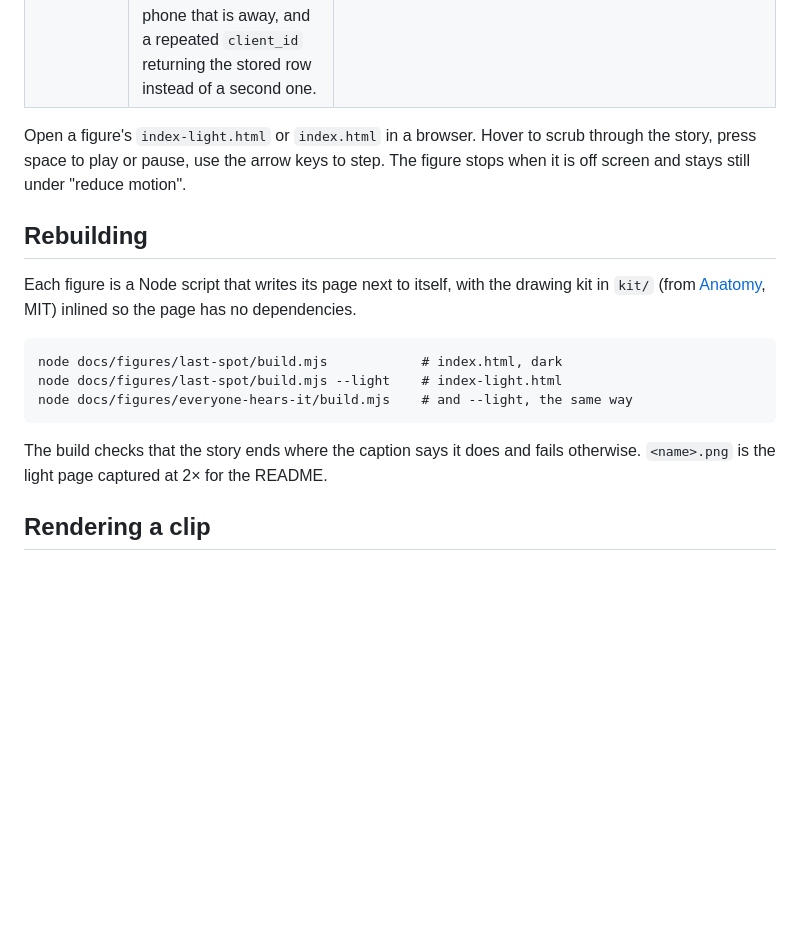
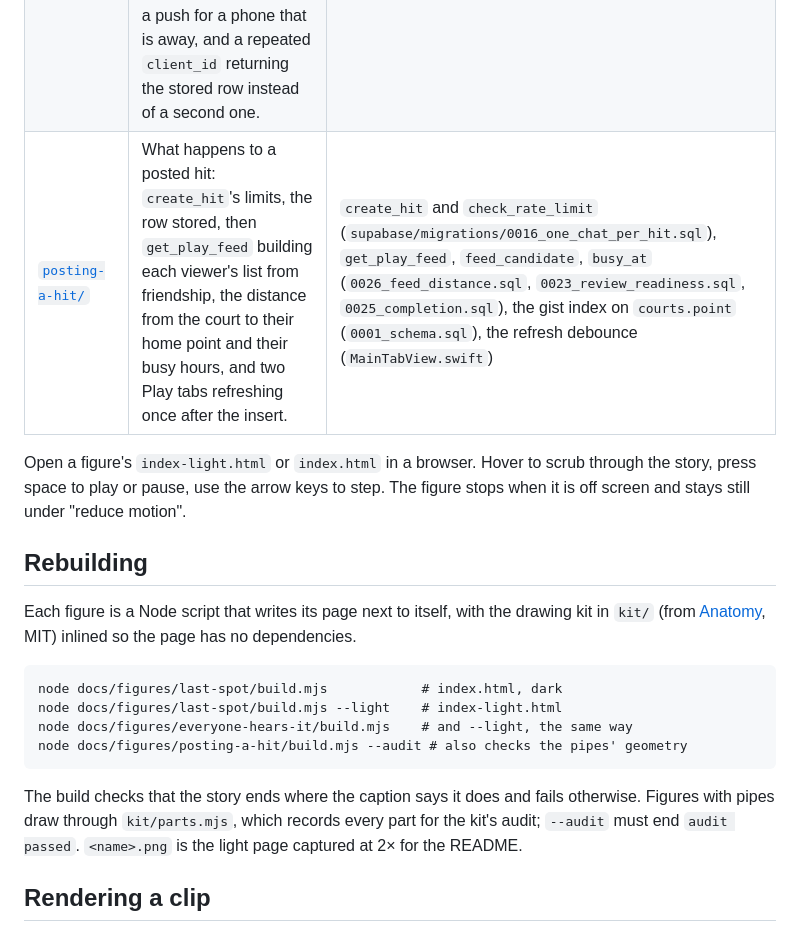
Before and after one commit to Charanjarugula/Congressional_app_challenge, a Markdown page: docs/figures/README.md, the part around the change. Rendered like a GitHub page; blank space fills up the shorter version.

````diff
--- a/docs/figures/README.md
+++ b/docs/figures/README.md
@@ -6,6 +6,7 @@ Interactive drawings of how Courtly works on the inside, each built as a small m
 | --- | --- | --- |
 | [`last-spot/`](last-spot/) | How a hit fills: the row lock that makes two accepts take turns, the hit confirming and opening its chat in one transaction, the full hit turning later requests away, and the scheduler's five-minute tick sending the hour-before reminder once. | `respond_to_request` and `add_player` (`supabase/migrations/0004_hits_rpc.sql`, `0016_one_chat_per_hit.sql`), `run_hit_scheduler` (`0008_scheduler.sql`) |
 | [`everyone-hears-it/`](everyone-hears-it/) | How a chat message reaches every member: the hollow copy the sender sees at once, the checks `send_message` makes in order, the stored row stamped with an id, one insert ringing every socket allowed to see it, polling for a phone whose socket is down, a push for a phone that is away, and a repeated `client_id` returning the stored row instead of a second one. | `send_message` and `post_message` (`supabase/migrations/0016_one_chat_per_hit.sql`, `0011_review_fixes.sql`), the Realtime publication (`0002_security.sql`), `RealtimeHub.swift`, `ChatThreadView.swift`, `notify` and `post_push` (`0008_scheduler.sql`) |
+| [`posting-a-hit/`](posting-a-hit/) | What happens to a posted hit: `create_hit`'s limits, the row stored, then `get_play_feed` building each viewer's list from friendship, the distance from the court to their home point and their busy hours, and two Play tabs refreshing once after the insert. | `create_hit` and `check_rate_limit` (`supabase/migrations/0016_one_chat_per_hit.sql`), `get_play_feed`, `feed_candidate`, `busy_at` (`0026_feed_distance.sql`, `0023_review_readiness.sql`, `0025_completion.sql`), the gist index on `courts.point` (`0001_schema.sql`), the refresh debounce (`MainTabView.swift`) |
 
 Open a figure's `index-light.html` or `index.html` in a browser. Hover to scrub through the story, press space to play or pause, use the arrow keys to step. The figure stops when it is off screen and stays still under "reduce motion".
 
@@ -17,9 +18,10 @@ Each figure is a Node script that writes its page next to itself, with the drawi
 node docs/figures/last-spot/build.mjs            # index.html, dark
 node docs/figures/last-spot/build.mjs --light    # index-light.html
 node docs/figures/everyone-hears-it/build.mjs    # and --light, the same way
+node docs/figures/posting-a-hit/build.mjs --audit # also checks the pipes' geometry
 ```
 
-The build checks that the story ends where the caption says it does and fails otherwise. `<name>.png` is the light page captured at 2× for the README.
+The build checks that the story ends where the caption says it does and fails otherwise. Figures with pipes draw through `kit/parts.mjs`, which records every part for the kit's audit; `--audit` must end `audit passed`. `<name>.png` is the light page captured at 2× for the README.
 
 ## Rendering a clip
 
````
Also changed, not shown: README.md (+6 -0 lines), docs/figures/posting-a-hit/posting-a-hit.png (added), 8 other files.
